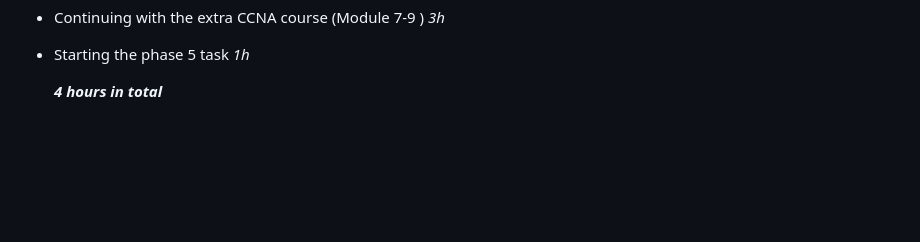
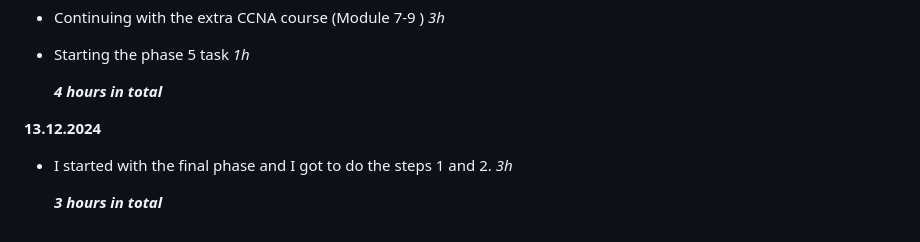
Before and after one commit to tuuliahy/Cybersecurity, a Markdown page: README.md, the part around the change. GitHub-like rendering; blank space fills up the shorter version.

```diff
--- a/README.md
+++ b/README.md
@@ -145,3 +145,8 @@ Cybersecurity and data privacy 2024 -Blended
  - Starting the phase 5 task _1h_
 
    ***4 hours in total***
+
+**13.12.2024**
+- I started with the final phase and I got to do the steps 1 and 2. _3h_
+
+  ***3 hours in total***
```
